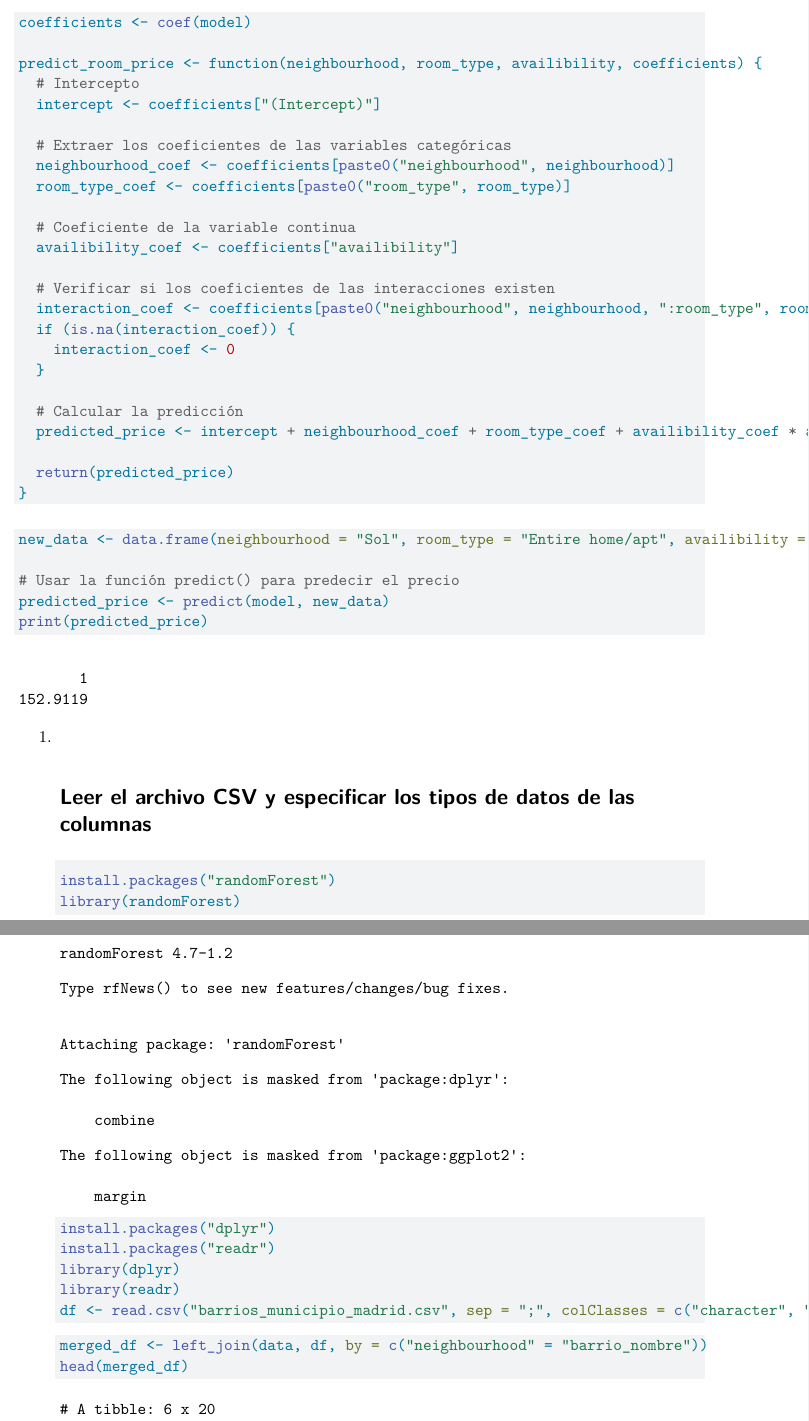
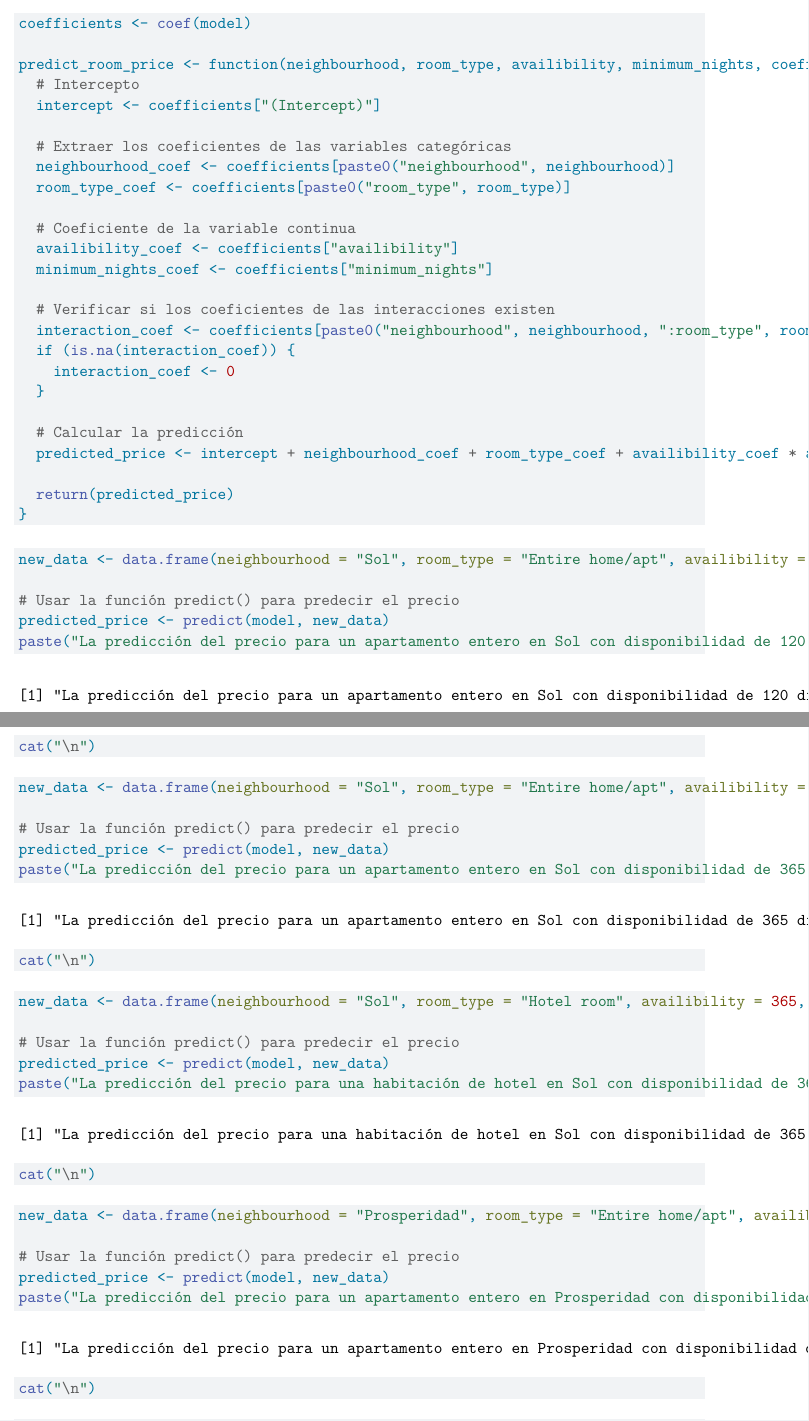
Before and after one commit to nasli/data-analysis-project, a Quarto document (Proyecto final.qmd): two parts of pages 13 and 14 of 15, joined at a grey line, cut so that both start at the same text. Rendered offline with R 4.5, knitr and Pandoc in place of Quarto, then LaTeX, with nearby package versions; some code elsewhere in the file could not run offline.

Commit message:
prediction models added

````diff
--- a/Proyecto final.qmd
+++ b/Proyecto final.qmd
@@ -173,7 +177,7 @@ print(paste("RMSE del modelo:", accuracy))
 ```{r}
 coefficients <- coef(model)
 
-predict_room_price <- function(neighbourhood, room_type, availibility, coefficients) {
+predict_room_price <- function(neighbourhood, room_type, availibility, minimum_nights, coefficients) {
   # Intercepto
   intercept <- coefficients["(Intercept)"]
 
@@ -183,6 +187,7 @@ predict_room_price <- function(neighbourhood, room_type, availibility, coefficie
 
   # Coeficiente de la variable continua
   availibility_coef <- coefficients["availibility"]
+  minimum_nights_coef <- coefficients["minimum_nights"]
 
   # Verificar si los coeficientes de las interacciones existen
   interaction_coef <- coefficients[paste0("neighbourhood", neighbourhood, ":room_type", room_type)]
@@ -191,16 +196,37 @@ predict_room_price <- function(neighbourhood, room_type, availibility, coefficie
   }
 
   # Calcular la predicción
-  predicted_price <- intercept + neighbourhood_coef + room_type_coef + availibility_coef * availibility + interaction_coef
+  predicted_price <- intercept + neighbourhood_coef + room_type_coef + availibility_coef * availibility + + minimum_nights_coef * minimum_nights + interaction_coef
 
   return(predicted_price)
 }
-
 ```
 
 ```{r}
-new_data <- data.frame(neighbourhood = "Sol", room_type = "Entire home/apt", availibility = 120)
+new_data <- data.frame(neighbourhood = "Sol", room_type = "Entire home/apt", availibility = 120,  minimum_nights = 1)
 
 # Usar la función predict() para predecir el precio
 predicted_price <- predict(model, new_data)
-print(predicted_price)
+paste("La predicción del precio para un apartamento entero en Sol con disponibilidad de 120 dias y que se reserve como minimo una noche es ",round(predicted_price,2), "€")
+cat("\n")
+
+new_data <- data.frame(neighbourhood = "Sol", room_type = "Entire home/apt", availibility = 365,  minimum_nights = 1)
+
+# Usar la función predict() para predecir el precio
+predicted_price <- predict(model, new_data)
+paste("La predicción del precio para un apartamento entero en Sol con disponibilidad de 365 dias y que se reserve como minimo una noche es ",round(predicted_price,2), "€. Se puede comprobar con respecto al anterior que con un precio más alto hay una mayor disponibilidad, el apartamento con el precio más bajo se alquila más y por lo tanto tiene menos disponibilidad.")
+cat("\n")
+
+new_data <- data.frame(neighbourhood = "Sol", room_type = "Hotel room", availibility = 365, minimum_nights = 1)
+
+# Usar la función predict() para predecir el precio
+predicted_price <- predict(model, new_data)
+paste("La predicción del precio para una habitación de hotel en Sol con disponibilidad de 365 dias y que se reserve como minimo una noche es ",round(predicted_price,2), "€. Si el tipo de alojamiento es una habitación de hotel, el precio de la misma aumenta notablemente.")
+cat("\n")
+
+new_data <- data.frame(neighbourhood = "Prosperidad", room_type = "Entire home/apt", availibility = 365, minimum_nights = 1)
+
+# Usar la función predict() para predecir el precio
+predicted_price <- predict(model, new_data)
+paste("La predicción del precio para un apartamento entero en Prosperidad con disponibilidad de 365 dias y que se reserve como minimo una noche es ",round(predicted_price,2), "€. En un barrio más alejado del centro el precio es menor.")
+cat("\n")
@@ -210,17 +247,0 @@ print(predicted_price)
-1.
-
-    # Leer el archivo CSV y especificar los tipos de datos de las columnas
-
-    ```{r}
-    install.packages("randomForest")
-    library(randomForest)
-    install.packages("dplyr")
-    install.packages("readr")
-    library(dplyr)
-    library(readr)
-    df <- read.csv("barrios_municipio_madrid.csv", sep = ";", colClasses = c("character", "character"))
-    ```
-
-    ```{r}
-    merged_df <- left_join(data, df, by = c("neighbourhood" = "barrio_nombre"))
-    head(merged_df)
````
Also changed, not shown: Proyecto final.qmd (53 more changed lines).
